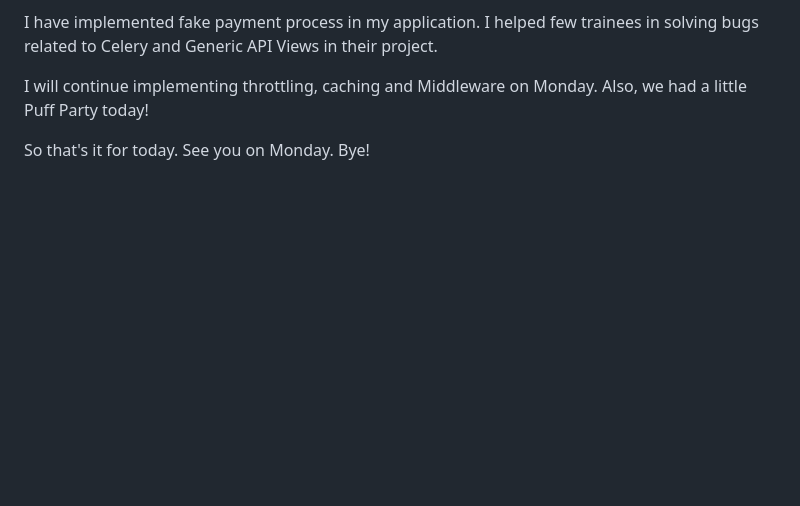
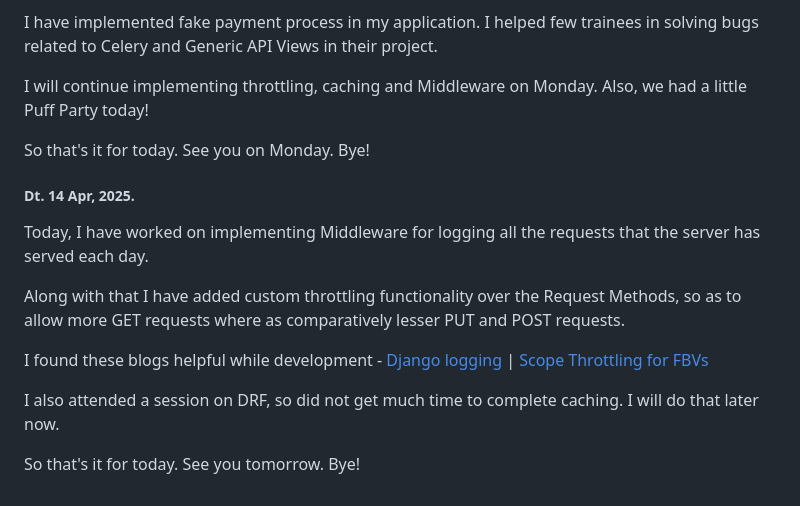
Before and after one commit to Tanishqua-Simform/django, a Markdown page: readme.md, the part around the change. Rendered like a GitHub page; blank space fills up the shorter version.

Commit message:
Updated readme.md for 14, Apr 2025

```diff
--- a/readme.md
+++ b/readme.md
@@ -2251,3 +2251,15 @@ I have implemented fake payment process in my application. I helped few trainees
 I will continue implementing throttling, caching and Middleware on Monday. Also, we had a little Puff Party today!
 
 So that's it for today. See you on Monday. Bye!
+
+##### Dt. 14 Apr, 2025.
+
+Today, I have worked on implementing Middleware for logging all the requests that the server has served each day.
+
+Along with that I have added custom throttling functionality over the Request Methods, so as to allow more GET requests where as comparatively lesser PUT and POST requests.
+
+I found these blogs helpful while development - [Django logging](https://last9.io/blog/django-logging/) | [Scope Throttling for FBVs](https://stackoverflow.com/questions/63454449/django-rest-framework-scope-throttling-on-function-based-view)
+
+I also attended a session on DRF, so did not get much time to complete caching. I will do that later now.
+
+So that's it for today. See you tomorrow. Bye!
```
